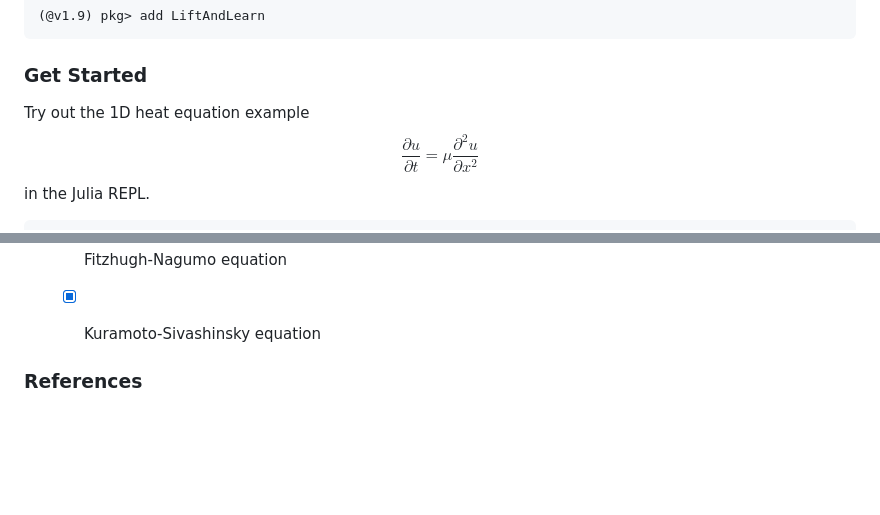
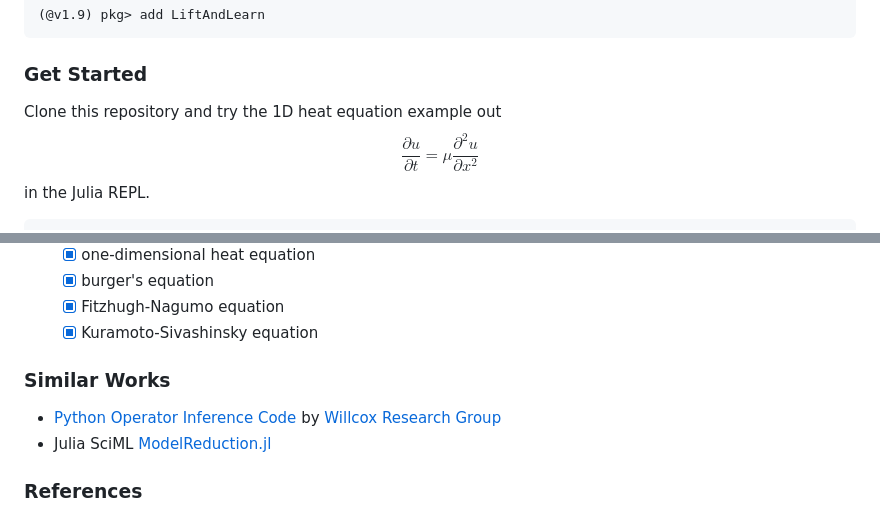
Before and after one commit to smallpondtom/LiftAndLearn.jl, a Markdown page: README.md, 2 parts joined by grey strips. Rendered like a GitHub page; blank space fills up the shorter version.

Commit message:
add similar works in readme

````diff
--- a/README.md
+++ b/README.md
@@ -37,7 +37,7 @@ Lift and Learn is a physics-informed method for learning low-dimensional models
 ```
 
 ### Get Started
-Try out the 1D heat equation example
+Clone this repository and try the 1D heat equation example out
 $$\frac{\partial u}{\partial t} = \mu\frac{\partial^2 u}{\partial x^2}$$
 in the Julia REPL.
 ```julia-repl
@@ -67,6 +67,9 @@ julia> include("heat1d_OpInf_example.jl")
     - [x] Fitzhugh-Nagumo equation
     - [x] Kuramoto-Sivashinsky equation
 
+### Similar Works
+- [Python Operator Inference Code](https://github.com/Willcox-Research-Group/rom-operator-inference-Python3?tab=readme-ov-file) by [Willcox Research Group](https://oden.utexas.edu/research/centers-and-groups/willcox-research-group/)
+- Julia SciML [ModelReduction.jl](https://github.com/SciML/ModelOrderReduction.jl)
 
 ### References
 
````
